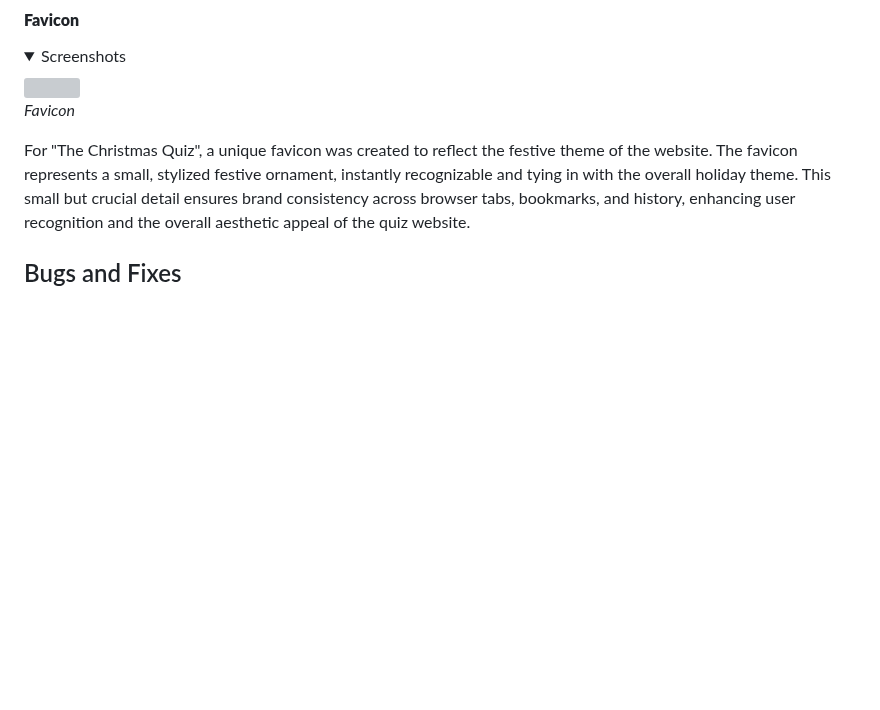
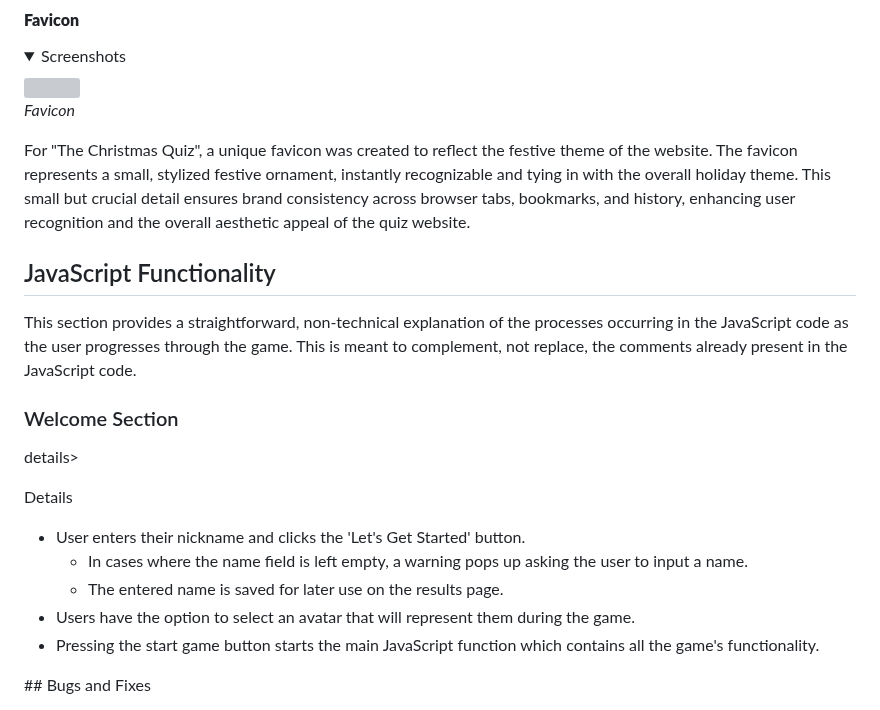
Before and after one commit to Ffionhaf96/msp-2-christmas-quiz, a Markdown page: README.md, the part around the change. GitHub-like rendering; folded sections open; blank space fills up the shorter version; grey boxes are pictures that could not be loaded.

Commit message:
docs: Add JS Functionality (Welc.) section to README

```diff
--- a/README.md
+++ b/README.md
@@ -219,7 +219,19 @@ By employing these fonts, we aim to create a visually delightful and user-friend
 
 For "The Christmas Quiz", a unique favicon was created to reflect the festive theme of the website. The favicon represents a small, stylized festive ornament, instantly recognizable and tying in with the overall holiday theme. This small but crucial detail ensures brand consistency across browser tabs, bookmarks, and history, enhancing user recognition and the overall aesthetic appeal of the quiz website.
 
+## JavaScript Functionality
+This section provides a straightforward, non-technical explanation of the processes occurring in the JavaScript code as the user progresses through the game. This is meant to complement, not replace, the comments already present in the JavaScript code.
 
+### Welcome Section
+
+details><summary>Details</summary>
+* User enters their nickname and clicks the 'Let's Get Started' button.
+    * In cases where the name field is left empty, a warning pops up asking the user to input a name.
+    * The entered name is saved for later use on the results page.
+* Users have the option to select an avatar that will represent them during the game.
+* Pressing the start game button starts the main JavaScript function which contains all the game's functionality.
+
+</details>
 ## Bugs and Fixes
 
 - Bug 1 - Storing Array objects directly in localStorage did not work
```
